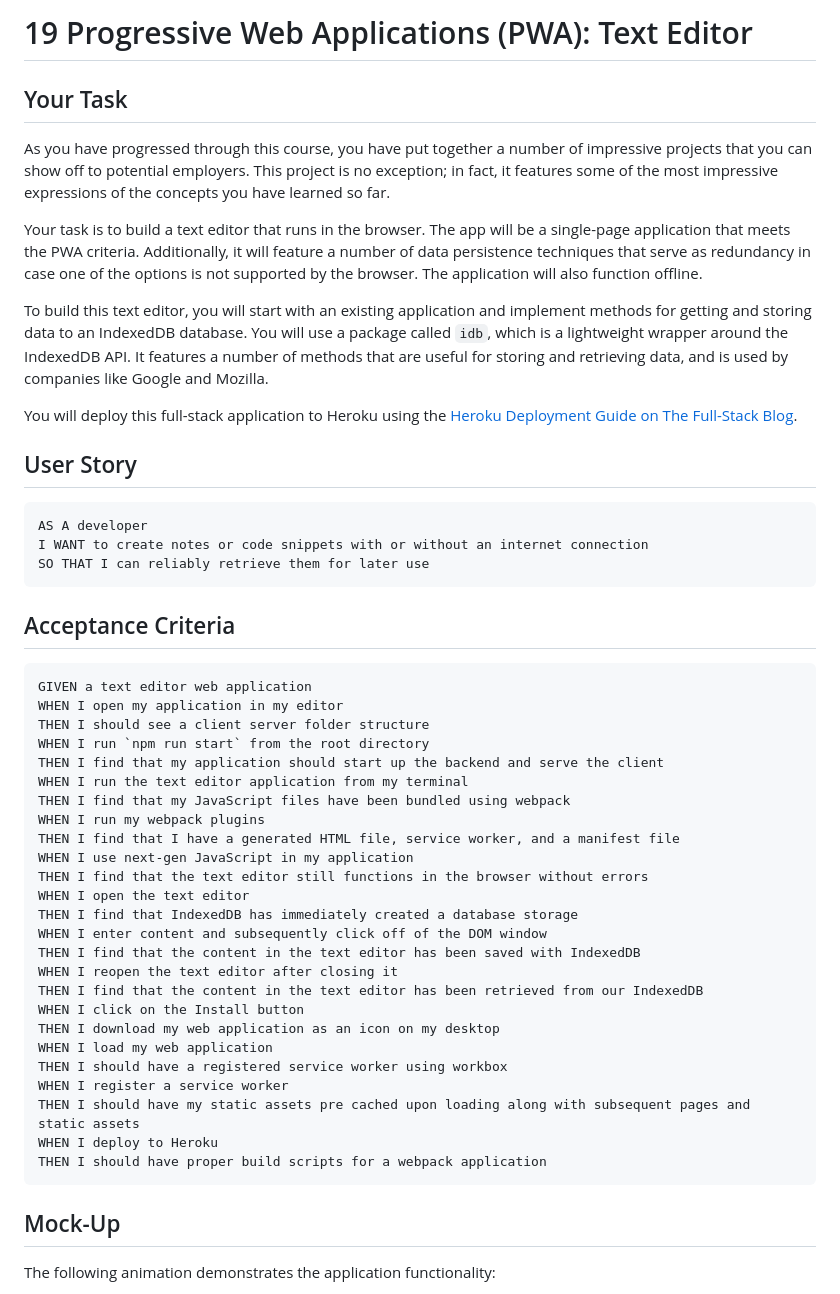
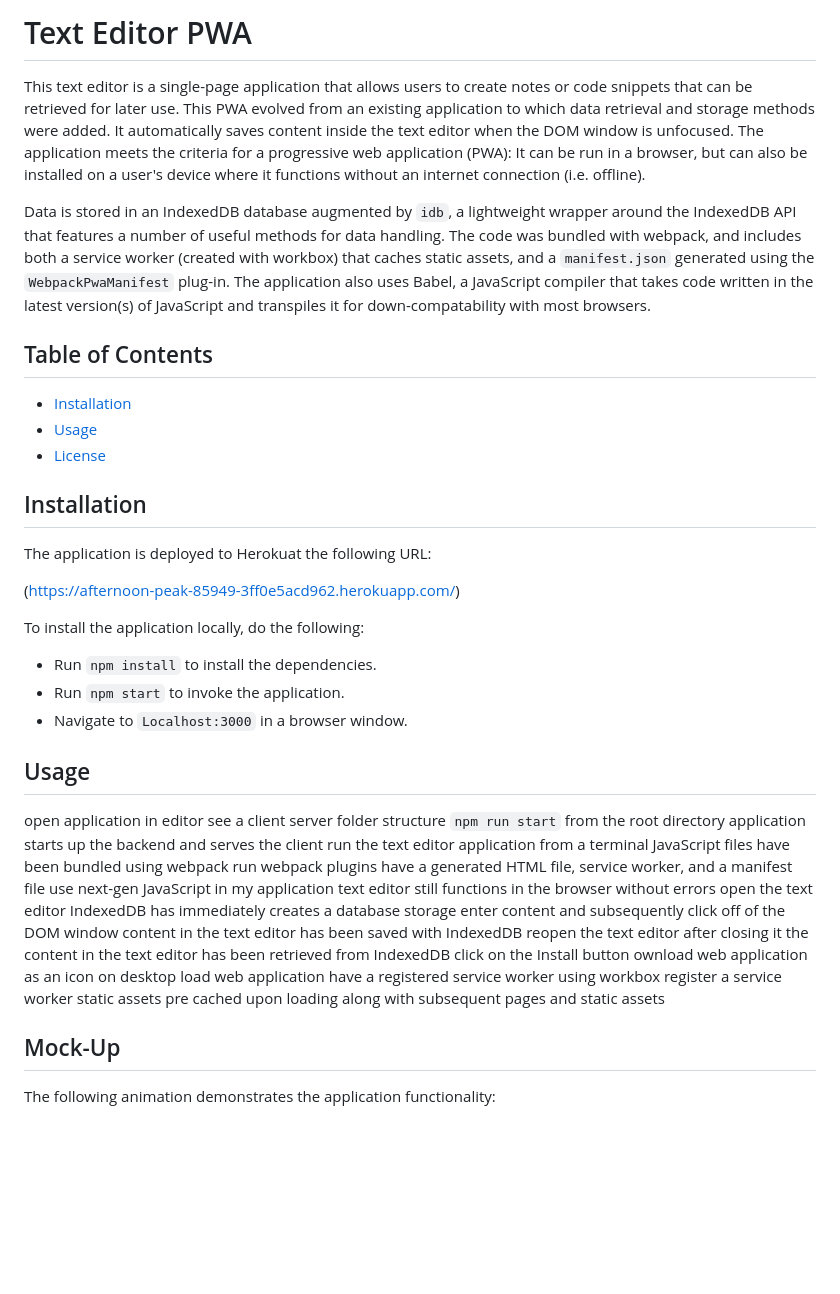
Before and after one commit to mathminx/Text-Editor, a Markdown page: README.md, the part around one of its changes. Rendered like a GitHub page; blank space fills up the shorter version.

````diff
--- a/README.md
+++ b/README.md
@@ -1,52 +1,56 @@
-# 19 Progressive Web Applications (PWA): Text Editor
+# Text Editor PWA
 
-## Your Task
+This text editor is a single-page application that allows users to create notes or code snippets that can be retrieved for later use. This PWA evolved from an existing application to which data retrieval and storage methods were added. It automatically saves content inside the text editor when the DOM window is unfocused. The application meets the criteria for a progressive web application (PWA):  It can be run in a browser, but can also be installed on a user's device where it functions without an internet connection (i.e. offline).
 
-As you have progressed through this course, you have put together a number of impressive projects that you can show off to potential employers. This project is no exception; in fact, it features some of the most impressive expressions of the concepts you have learned so far.
+Data is stored in an IndexedDB database augmented by `idb`, a lightweight wrapper around the IndexedDB API that features a number of useful methods for data handling. The code was bundled with webpack, and includes both a service worker (created with workbox) that caches static assets, and a `manifest.json` generated using the `WebpackPwaManifest` plug-in. The application also uses Babel, a JavaScript compiler that takes code written in the latest version(s) of JavaScript and transpiles it for down-compatability with most browsers.
 
-Your task is to build a text editor that runs in the browser. The app will be a single-page application that meets the PWA criteria. Additionally, it will feature a number of data persistence techniques that serve as redundancy in case one of the options is not supported by the browser. The application will also function offline.
 
-To build this text editor, you will start with an existing application and implement methods for getting and storing data to an IndexedDB database. You will use a package called `idb`, which is a lightweight wrapper around the IndexedDB API. It features a number of methods that are useful for storing and retrieving data, and is used by companies like Google and Mozilla.
+## Table of Contents
 
-You will deploy this full-stack application to Heroku using the [Heroku Deployment Guide on The Full-Stack Blog](https://coding-boot-camp.github.io/full-stack/heroku/heroku-deployment-guide).
+* [Installation](#installation)
+* [Usage](#usage)
+* [License](#license)
 
-## User Story
 
-```md
-AS A developer
-I WANT to create notes or code snippets with or without an internet connection
-SO THAT I can reliably retrieve them for later use
-```
+## Installation
 
-## Acceptance Criteria
+The application is deployed to Herokuat the following URL:
 
-```md
-GIVEN a text editor web application
-WHEN I open my application in my editor
-THEN I should see a client server folder structure
-WHEN I run `npm run start` from the root directory
-THEN I find that my application should start up the backend and serve the client
-WHEN I run the text editor application from my terminal
-THEN I find that my JavaScript files have been bundled using webpack
-WHEN I run my webpack plugins
-THEN I find that I have a generated HTML file, service worker, and a manifest file
-WHEN I use next-gen JavaScript in my application
-THEN I find that the text editor still functions in the browser without errors
-WHEN I open the text editor
-THEN I find that IndexedDB has immediately created a database storage
-WHEN I enter content and subsequently click off of the DOM window
-THEN I find that the content in the text editor has been saved with IndexedDB
-WHEN I reopen the text editor after closing it
-THEN I find that the content in the text editor has been retrieved from our IndexedDB
-WHEN I click on the Install button
-THEN I download my web application as an icon on my desktop
-WHEN I load my web application
-THEN I should have a registered service worker using workbox
-WHEN I register a service worker
-THEN I should have my static assets pre cached upon loading along with subsequent pages and static assets
-WHEN I deploy to Heroku
-THEN I should have proper build scripts for a webpack application
-```
+(https://afternoon-peak-85949-3ff0e5acd962.herokuapp.com/)
+
+
+To install the application locally, do the following:
+
+* Run `npm install` to install the dependencies.
+* Run `npm start` to invoke the application.
+* Navigate to `Localhost:3000` in a browser window.
+
+
+## Usage
+
+open application in editor
+see a client server folder structure
+`npm run start` from the root directory
+application starts up the backend and serves the client
+run the text editor application from a terminal
+JavaScript files have been bundled using webpack
+run webpack plugins
+have a generated HTML file, service worker, and a manifest file
+use next-gen JavaScript in my application
+text editor still functions in the browser without errors
+open the text editor
+IndexedDB has immediately creates a database storage
+enter content and subsequently click off of the DOM window
+content in the text editor has been saved with IndexedDB
+reopen the text editor after closing it
+the content in the text editor has been retrieved from IndexedDB
+click on the Install button
+ownload web application as an icon on desktop
+load web application
+have a registered service worker using workbox
+register a service worker
+static assets pre cached upon loading along with subsequent pages and static assets
+
 
 ## Mock-Up
 
````
Also changed, not shown: other parts of README.md (+6 -67 lines).
